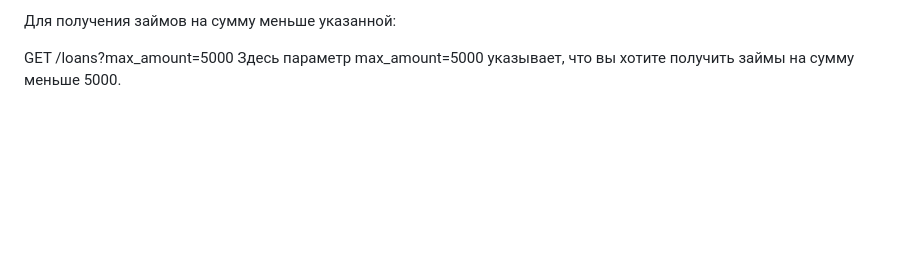
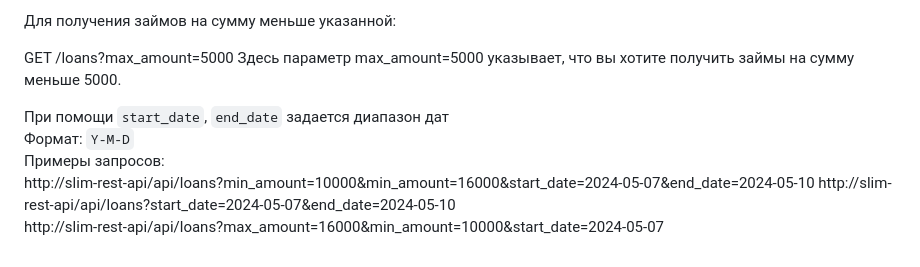
Before and after one commit to IwanKarpets/slim_rest_api, a Markdown page: README.md, the part around the change. Rendered like a GitHub page; blank space fills up the shorter version.

```diff
--- a/README.md
+++ b/README.md
@@ -153,3 +153,10 @@ GET /loans?min_amount=5000
 
 GET /loans?max_amount=5000
 Здесь параметр max_amount=5000 указывает, что вы хотите получить займы на сумму меньше 5000.
+
+При помощи `start_date`, `end_date` задается диапазон дат
+Формат: `Y-M-D`
+Примеры запросов:
+http://slim-rest-api/api/loans?min_amount=10000&min_amount=16000&start_date=2024-05-07&end_date=2024-05-10
+http://slim-rest-api/api/loans?start_date=2024-05-07&end_date=2024-05-10
+http://slim-rest-api/api/loans?max_amount=16000&min_amount=10000&start_date=2024-05-07
```
